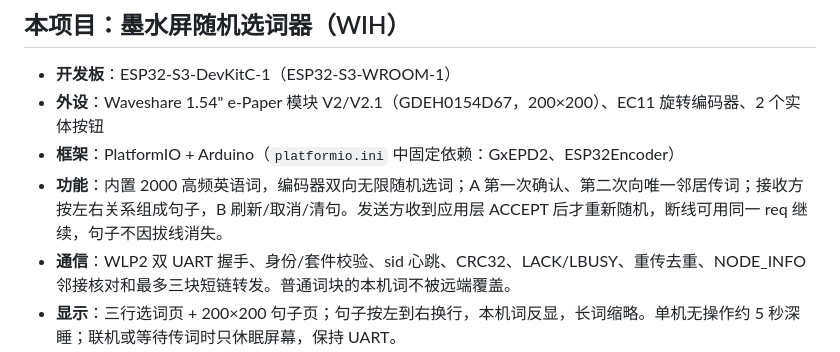
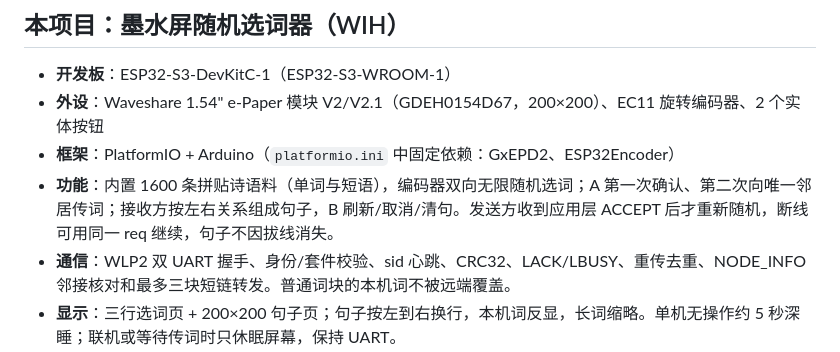
Before and after one commit to LennyJackHU/WIH-Jiaoyang, a Markdown page: README.md, the part around the change. Drawn GitHub-style.

Commit message:
docs: describe new collage poetry corpus

```diff
--- a/README.md
+++ b/README.md
@@ -54,7 +54,7 @@
 - **开发板**：ESP32-S3-DevKitC-1（ESP32-S3-WROOM-1）
 - **外设**：Waveshare 1.54" e-Paper 模块 V2/V2.1（GDEH0154D67，200×200）、EC11 旋转编码器、2 个实体按钮
 - **框架**：PlatformIO + Arduino（`platformio.ini` 中固定依赖：GxEPD2、ESP32Encoder）
-- **功能**：内置 2000 高频英语词，编码器双向无限随机选词；A 第一次确认、第二次向唯一邻居传词；接收方按左右关系组成句子，B 刷新/取消/清句。发送方收到应用层 ACCEPT 后才重新随机，断线可用同一 req 继续，句子不因拔线消失。
+- **功能**：内置 1600 条拼贴诗语料（单词与短语），编码器双向无限随机选词；A 第一次确认、第二次向唯一邻居传词；接收方按左右关系组成句子，B 刷新/取消/清句。发送方收到应用层 ACCEPT 后才重新随机，断线可用同一 req 继续，句子不因拔线消失。
 - **通信**：WLP2 双 UART 握手、身份/套件校验、sid 心跳、CRC32、LACK/LBUSY、重传去重、NODE_INFO 邻接核对和最多三块短链转发。普通词块的本机词不被远端覆盖。
 - **显示**：三行选词页 + 200×200 句子页；句子按左到右换行，本机词反显，长词缩略。单机无操作约 5 秒深睡；联机或等待传词时只休眠屏幕，保持 UART。
 - **接线与交互**：见 `docs/wiring.md`；烧录前须在 `src/config.h` 配置实际 kit、recorder 和成员 ID，占位 ID 不会通过成员校验。
```
